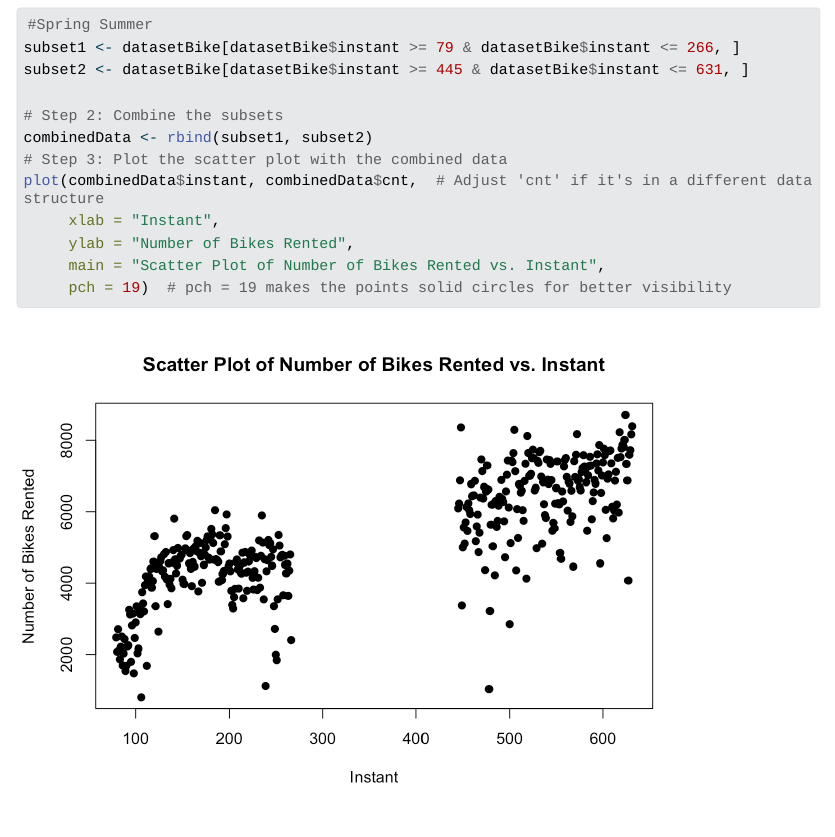
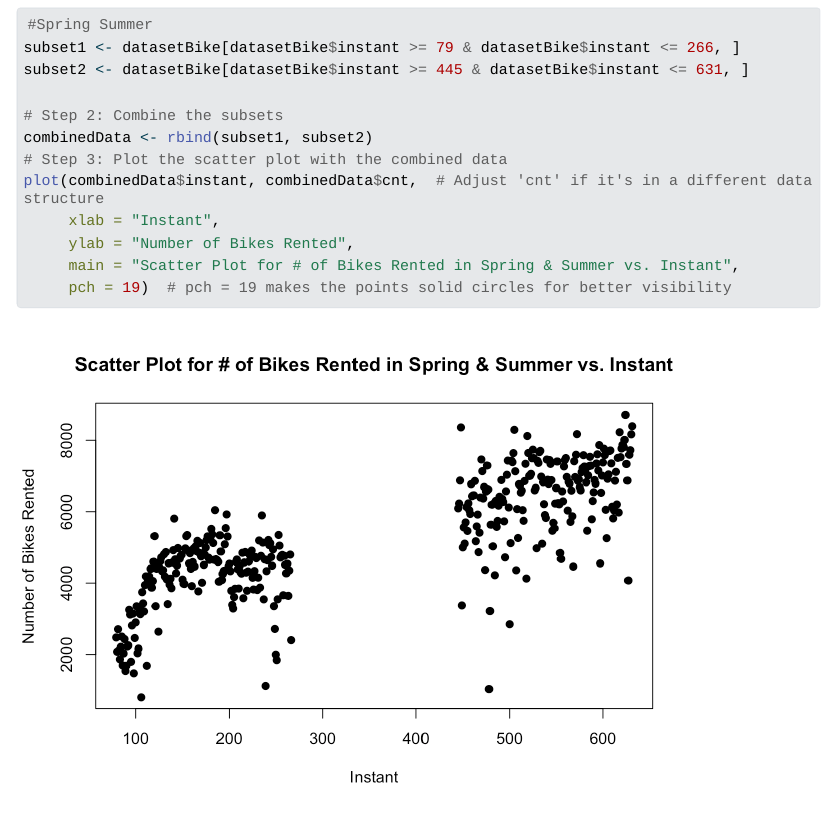
Before and after one commit to KayleeYe/MA575, a Quarto document (BikeSharing/SharingBike.qmd): the page in a window 1100 px wide, from 15900 px down. The pictures show the output file BikeSharing/SharingBike.html that the author committed with the source, opened offline; Quarto's library style sheets are replaced by a plain one without menus; long lines of code are wrapped.

Commit message:
change title of plots

````diff
--- a/BikeSharing/SharingBike.qmd
+++ b/BikeSharing/SharingBike.qmd
@@ -215,7 +215,7 @@ combinedData <- rbind(subset1, subset2)
 plot(combinedData$instant, combinedData$cnt,  # Adjust 'cnt' if it's in a different data structure
      xlab = "Instant",
      ylab = "Number of Bikes Rented",
-     main = "Scatter Plot of Number of Bikes Rented vs. Instant",
+     main = "Scatter Plot for # of Bikes Rented in Spring & Summer vs. Instant",
      pch = 19)  # pch = 19 makes the points solid circles for better visibility
 ```
 
````
Also changed, not shown: BikeSharing/SharingBike.html, BikeSharing/SharingBike_files/figure-html/unnamed-chunk-12-2.png.
